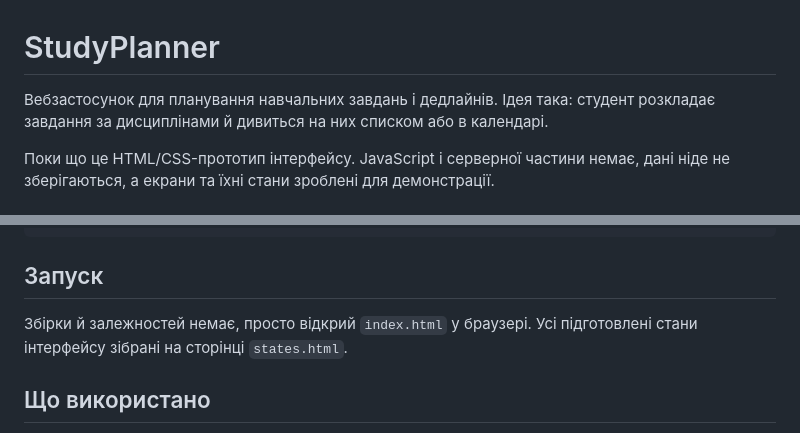
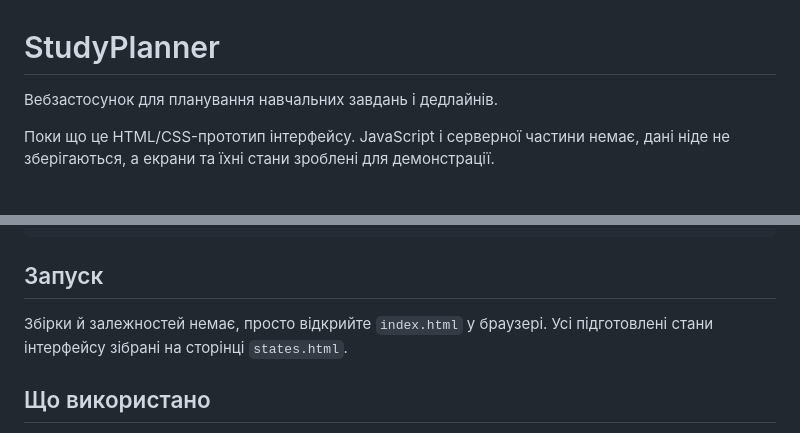
Before and after one commit to Darkc0de-nvm/studyplanner, a Markdown page: README.md, 2 parts joined by grey strips. Rendered like a GitHub page.

Commit message:
Refine language in README.md for clarity
Updated the wording for clarity and consistency in the README.

```diff
--- a/README.md
+++ b/README.md
@@ -1,6 +1,6 @@
 # StudyPlanner
 
-Вебзастосунок для планування навчальних завдань і дедлайнів. Ідея така: студент розкладає завдання за дисциплінами й дивиться на них списком або в календарі.
+Вебзастосунок для планування навчальних завдань і дедлайнів.
 
 Поки що це HTML/CSS-прототип інтерфейсу. JavaScript і серверної частини немає, дані ніде не зберігаються, а екрани та їхні стани зроблені для демонстрації.
 
@@ -30,7 +30,7 @@ StudyPlanner/
 
 ## Запуск
 
-Збірки й залежностей немає, просто відкрий `index.html` у браузері. Усі підготовлені стани інтерфейсу зібрані на сторінці `states.html`.
+Збірки й залежностей немає, просто відкрийте `index.html` у браузері. Усі підготовлені стани інтерфейсу зібрані на сторінці `states.html`.
 
 ## Що використано
 
```
